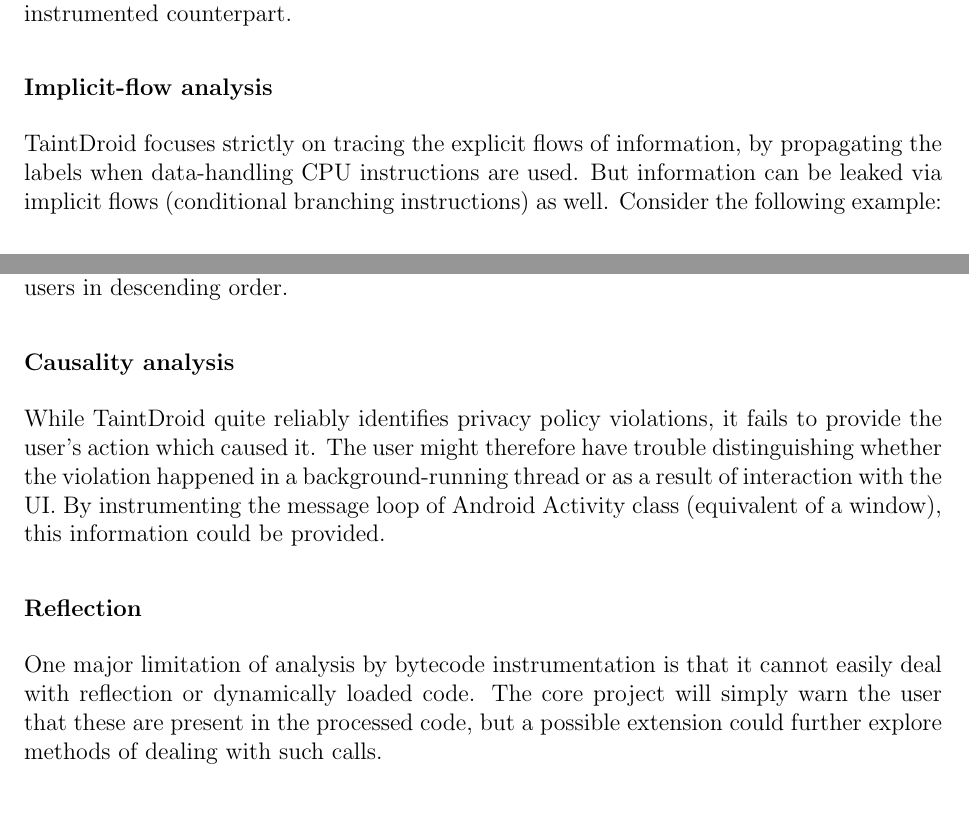
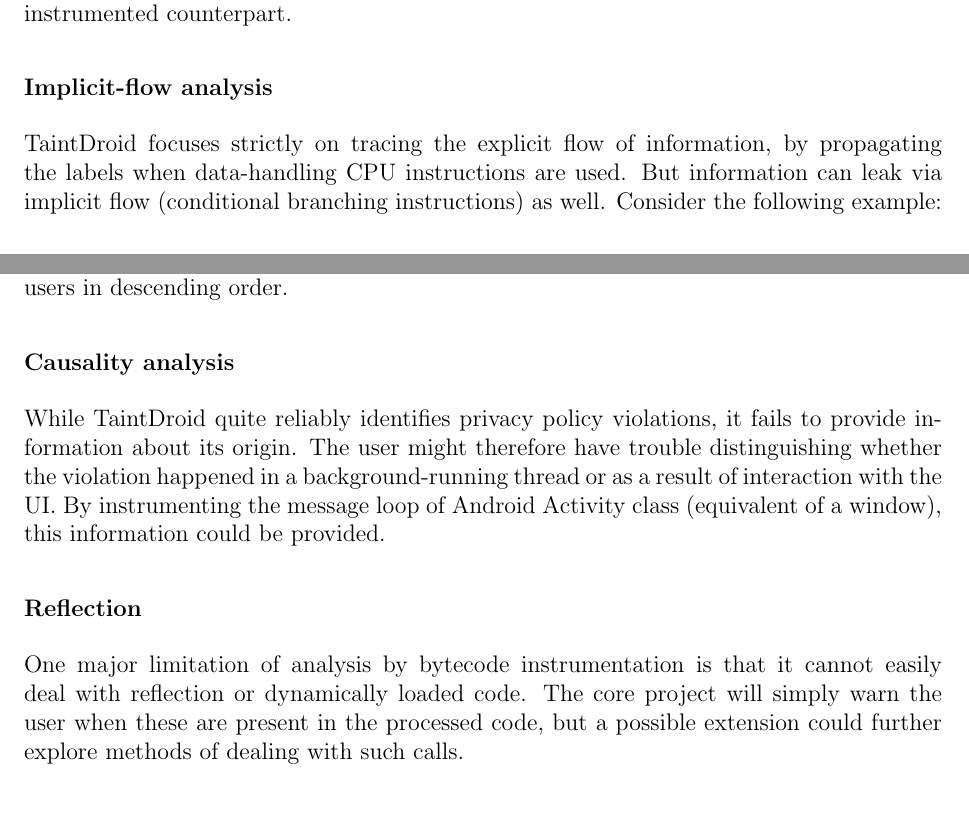
Before and after one commit to brazdil/dexter-backup, a LaTeX thesis (dissertation/proposal.tex): two parts of pages 4 and 5 of 6, joined at a grey line, cut so that both start at the same text. Compiled offline with pdfLaTeX.

Commit message:
Proposal: bits rephrased

```diff
--- a/dissertation/proposal.tex
+++ b/dissertation/proposal.tex
@@ -188,9 +188,9 @@
 
 \subsubsection*{Implicit-flow analysis}
 
-TaintDroid focuses strictly on tracing the explicit flows of information,
+TaintDroid focuses strictly on tracing the explicit flow of information,
 by propagating the labels when data-handling CPU instructions are used.
-But information can be leaked via implicit flows (conditional branching
+But information can leak via implicit flow (conditional branching
 instructions) as well. Consider the following example:
 
 \begin{verbatim}
@@ -229,17 +229,17 @@
 \subsubsection*{Causality analysis}
 
 While TaintDroid quite reliably identifies privacy policy violations,
-it fails to provide the user's action which caused it. The user
-might therefore have trouble distinguishing whether the violation
-happened in a background-running thread or as a result of interaction
-with the UI. By instrumenting the message loop of Android Activity class
-(equivalent of a window), this information could be provided.
+it fails to provide information about its origin. The user might therefore
+have trouble distinguishing whether the violation happened in a
+background-running thread or as a result of interaction with the UI.
+By instrumenting the message loop of Android Activity class (equivalent of
+a window), this information could be provided.
 
 \subsubsection*{Reflection}
 
 One major limitation of analysis by bytecode instrumentation is that it
 cannot easily deal with reflection or dynamically loaded code. The core
-project will simply warn the user that these are present in the processed
+project will simply warn the user when these are present in the processed
 code, but a possible extension could further explore methods of dealing
 with such calls.
 
```
